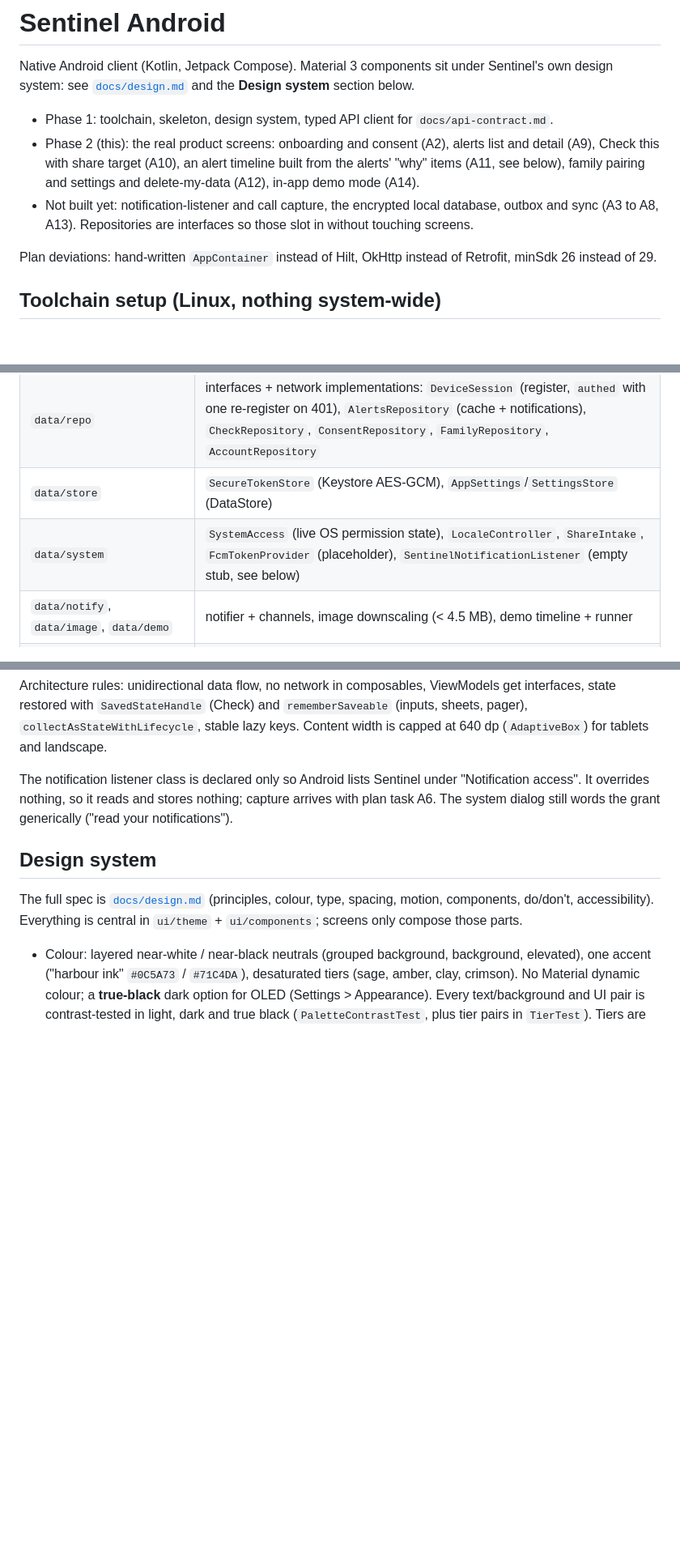
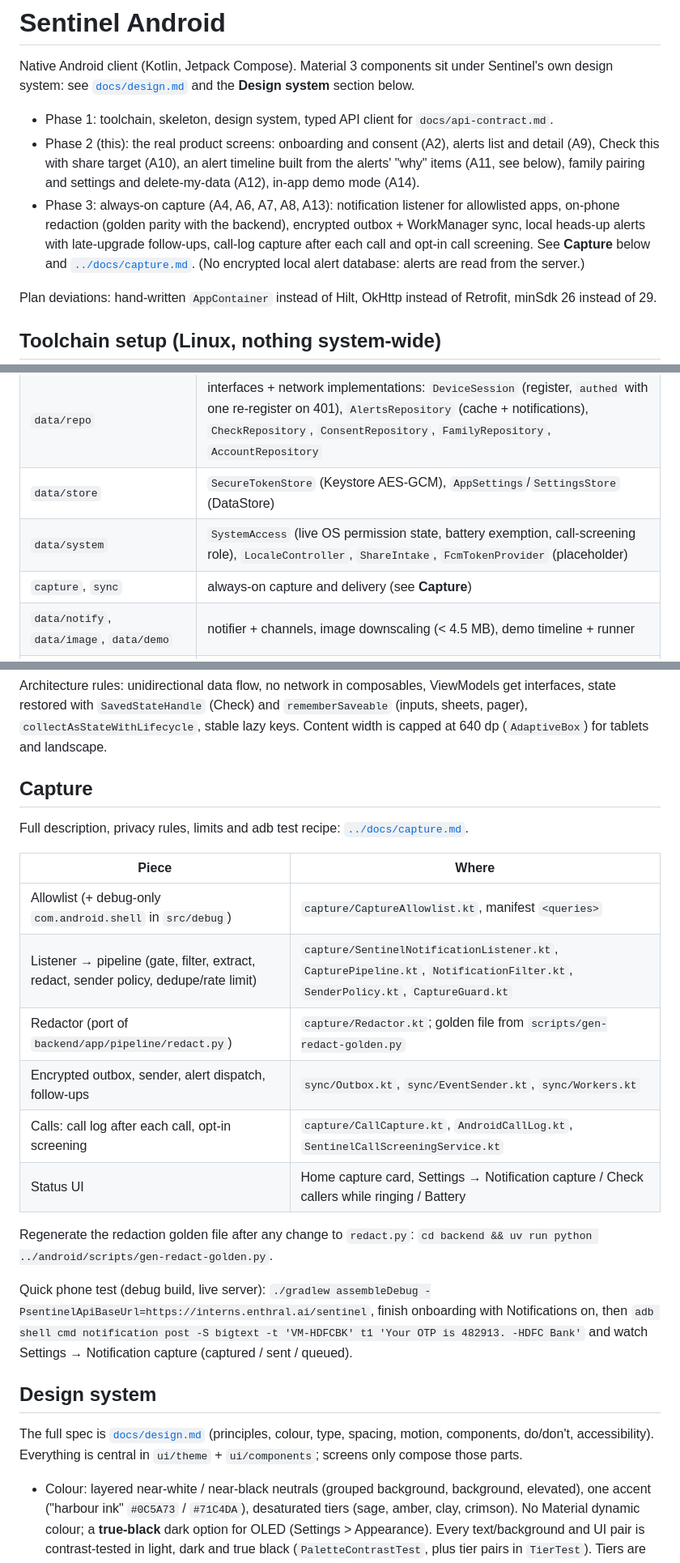
Before and after one commit to Aaron-Warner-4504/devpost-nvidia-hackathon, a Markdown page: android/README.md, 3 parts joined by grey strips. Shown at 81% size. Drawn GitHub-style; blank space fills up the shorter version.

Commit message:
docs: capture guide

```diff
--- a/android/README.md
+++ b/android/README.md
@@ -7,8 +7,10 @@ see [`docs/design.md`](docs/design.md) and the **Design system** section below.
 * Phase 2 (this): the real product screens: onboarding and consent (A2), alerts list and detail (A9), Check this with
   share target (A10), an alert timeline built from the alerts' "why" items (A11, see below), family pairing and
   settings and delete-my-data (A12), in-app demo mode (A14).
-* Not built yet: notification-listener and call capture, the encrypted local database, outbox and sync
-  (A3 to A8, A13). Repositories are interfaces so those slot in without touching screens.
+* Phase 3: always-on capture (A4, A6, A7, A8, A13): notification listener for allowlisted apps, on-phone redaction
+  (golden parity with the backend), encrypted outbox + WorkManager sync, local heads-up alerts with late-upgrade
+  follow-ups, call-log capture after each call and opt-in call screening. See **Capture** below and
+  [`../docs/capture.md`](../docs/capture.md). (No encrypted local alert database: alerts are read from the server.)
 
 Plan deviations: hand-written `AppContainer` instead of Hilt, OkHttp instead of Retrofit, minSdk 26 instead of 29.
 
@@ -105,7 +107,8 @@ Timeline (A11): no endpoint exposes event history to the app (`/v1/dashboard/tim
 | `data/api` | `SentinelApi`, `OkHttpSentinelApi` (all I/O on `Dispatchers.IO`), DTOs, `ApiResult`, mappers |
 | `data/repo` | interfaces + network implementations: `DeviceSession` (register, `authed` with one re-register on 401), `AlertsRepository` (cache + notifications), `CheckRepository`, `ConsentRepository`, `FamilyRepository`, `AccountRepository` |
 | `data/store` | `SecureTokenStore` (Keystore AES-GCM), `AppSettings`/`SettingsStore` (DataStore) |
-| `data/system` | `SystemAccess` (live OS permission state), `LocaleController`, `ShareIntake`, `FcmTokenProvider` (placeholder), `SentinelNotificationListener` (empty stub, see below) |
+| `data/system` | `SystemAccess` (live OS permission state, battery exemption, call-screening role), `LocaleController`, `ShareIntake`, `FcmTokenProvider` (placeholder) |
+| `capture`, `sync` | always-on capture and delivery (see **Capture**) |
 | `data/notify`, `data/image`, `data/demo` | notifier + channels, image downscaling (< 4.5 MB), demo timeline + runner |
 | `ui/theme`, `ui/components` | design tokens (palette, Inter type scale, spacing/radii/motion) and the component library (large-title scaffolds, tab bar, grouped lists, buttons, sheets, tier glyphs, timeline, illustrations, `SentinelIcons`); previews in `Previews.kt` (light/dark, font scales, Hindi) |
 | `ui/nav` | typed routes, root scaffold (bottom bar keeps each tab's state, hidden while the keyboard is up), deep link, share hand-off |
@@ -115,9 +118,25 @@ Architecture rules: unidirectional data flow, no network in composables, ViewMod
 with `SavedStateHandle` (Check) and `rememberSaveable` (inputs, sheets, pager), `collectAsStateWithLifecycle`,
 stable lazy keys. Content width is capped at 640 dp (`AdaptiveBox`) for tablets and landscape.
 
-The notification listener class is declared only so Android lists Sentinel under "Notification access". It overrides
-nothing, so it reads and stores nothing; capture arrives with plan task A6. The system dialog still words the grant
-generically ("read your notifications").
+## Capture
+Full description, privacy rules, limits and adb test recipe: [`../docs/capture.md`](../docs/capture.md).
+
+| Piece | Where |
+|---|---|
+| Allowlist (+ debug-only `com.android.shell` in `src/debug`) | `capture/CaptureAllowlist.kt`, manifest `<queries>` |
+| Listener → pipeline (gate, filter, extract, redact, sender policy, dedupe/rate limit) | `capture/SentinelNotificationListener.kt`, `CapturePipeline.kt`, `NotificationFilter.kt`, `SenderPolicy.kt`, `CaptureGuard.kt` |
+| Redactor (port of `backend/app/pipeline/redact.py`) | `capture/Redactor.kt`; golden file from `scripts/gen-redact-golden.py` |
+| Encrypted outbox, sender, alert dispatch, follow-ups | `sync/Outbox.kt`, `sync/EventSender.kt`, `sync/Workers.kt` |
+| Calls: call log after each call, opt-in screening | `capture/CallCapture.kt`, `AndroidCallLog.kt`, `SentinelCallScreeningService.kt` |
+| Status UI | Home capture card, Settings → Notification capture / Check callers while ringing / Battery |
+
+Regenerate the redaction golden file after any change to `redact.py`:
+`cd backend && uv run python ../android/scripts/gen-redact-golden.py`.
+
+Quick phone test (debug build, live server): `./gradlew assembleDebug -PsentinelApiBaseUrl=https://interns.enthral.ai/sentinel`,
+finish onboarding with Notifications on, then
+`adb shell cmd notification post -S bigtext -t 'VM-HDFCBK' t1 'Your OTP is 482913. -HDFC Bank'` and watch
+Settings → Notification capture (captured / sent / queued).
 
 ## Design system
 The full spec is [`docs/design.md`](docs/design.md) (principles, colour, type, spacing, motion, components, do/don't,
```
Also changed, not shown: docs/capture.md (added, +153 -0 lines).
